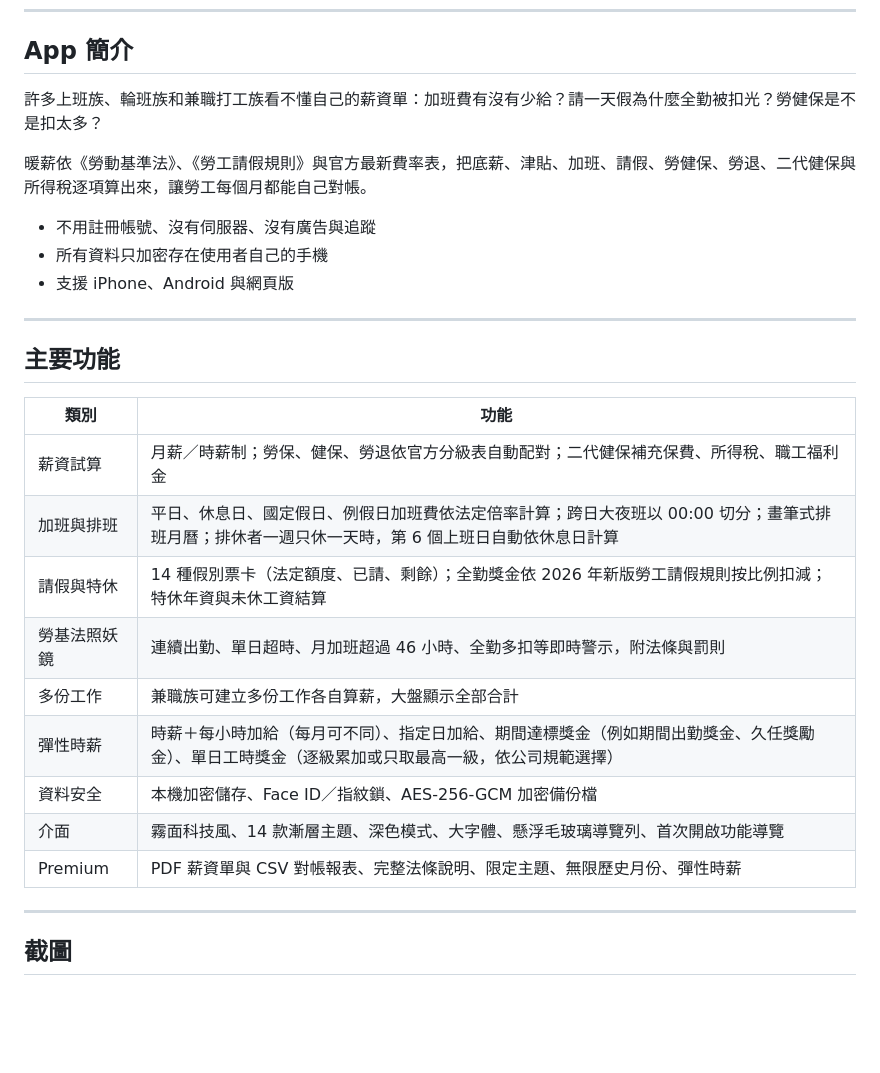
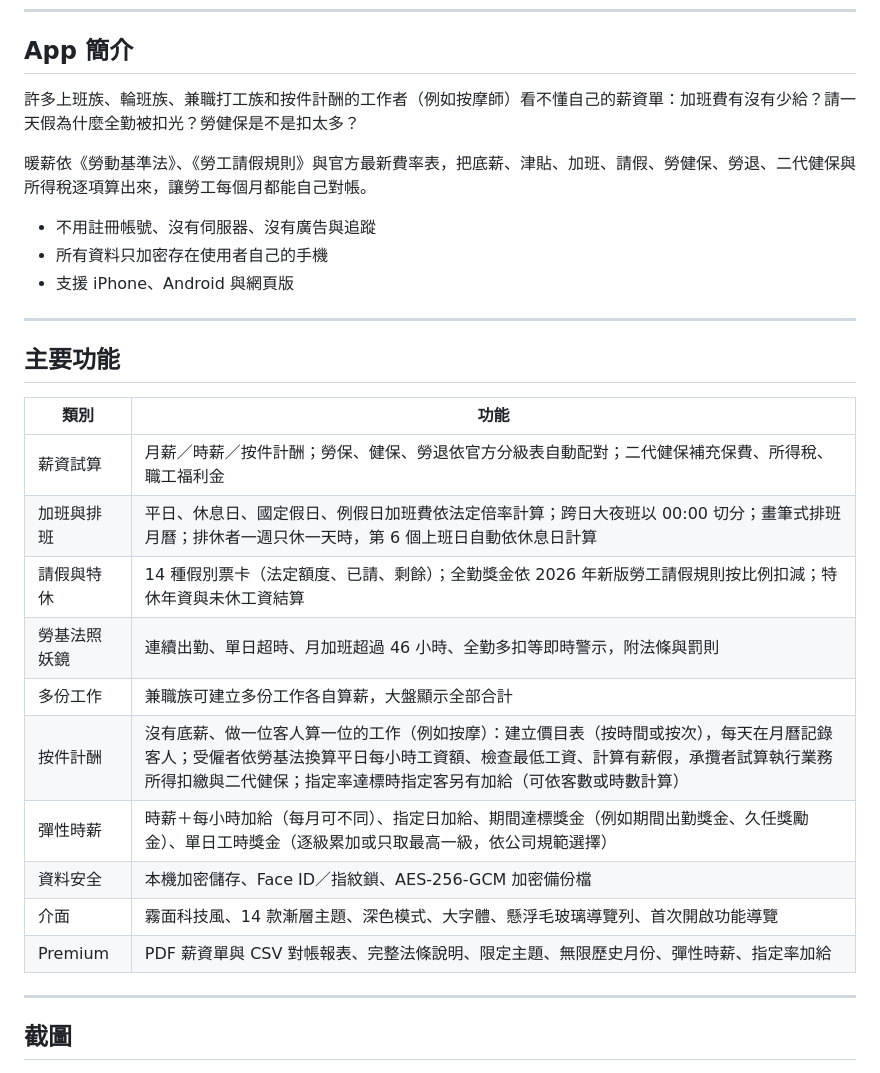
Before and after one commit to zhi410/app-portfolio, a Markdown page: README.md, the part around one of its changes. Rendered like a GitHub page; blank space fills up the shorter version.

```diff
--- a/README.md
+++ b/README.md
@@ -14,7 +14,7 @@
 
 ## App 簡介
 
-許多上班族、輪班族和兼職打工族看不懂自己的薪資單：加班費有沒有少給？請一天假為什麼全勤被扣光？勞健保是不是扣太多？
+許多上班族、輪班族、兼職打工族和按件計酬的工作者（例如按摩師）看不懂自己的薪資單：加班費有沒有少給？請一天假為什麼全勤被扣光？勞健保是不是扣太多？
 
 暖薪依《勞動基準法》、《勞工請假規則》與官方最新費率表，把底薪、津貼、加班、請假、勞健保、勞退、二代健保與所得稅逐項算出來，讓勞工每個月都能自己對帳。
 
@@ -28,15 +28,16 @@
 
 | 類別 | 功能 |
 |---|---|
-| 薪資試算 | 月薪／時薪制；勞保、健保、勞退依官方分級表自動配對；二代健保補充保費、所得稅、職工福利金 |
+| 薪資試算 | 月薪／時薪／按件計酬；勞保、健保、勞退依官方分級表自動配對；二代健保補充保費、所得稅、職工福利金 |
 | 加班與排班 | 平日、休息日、國定假日、例假日加班費依法定倍率計算；跨日大夜班以 00:00 切分；畫筆式排班月曆；排休者一週只休一天時，第 6 個上班日自動依休息日計算 |
 | 請假與特休 | 14 種假別票卡（法定額度、已請、剩餘）；全勤獎金依 2026 年新版勞工請假規則按比例扣減；特休年資與未休工資結算 |
 | 勞基法照妖鏡 | 連續出勤、單日超時、月加班超過 46 小時、全勤多扣等即時警示，附法條與罰則 |
 | 多份工作 | 兼職族可建立多份工作各自算薪，大盤顯示全部合計 |
+| 按件計酬 | 沒有底薪、做一位客人算一位的工作（例如按摩）：建立價目表（按時間或按次），每天在月曆記錄客人；受僱者依勞基法換算平日每小時工資額、檢查最低工資、計算有薪假，承攬者試算執行業務所得扣繳與二代健保；指定率達標時指定客另有加給（可依客數或時數計算） |
 | 彈性時薪 | 時薪＋每小時加給（每月可不同）、指定日加給、期間達標獎金（例如期間出勤獎金、久任獎勵金）、單日工時獎金（逐級累加或只取最高一級，依公司規範選擇） |
 | 資料安全 | 本機加密儲存、Face ID／指紋鎖、AES-256-GCM 加密備份檔 |
 | 介面 | 霧面科技風、14 款漸層主題、深色模式、大字體、懸浮毛玻璃導覽列、首次開啟功能導覽 |
-| Premium | PDF 薪資單與 CSV 對帳報表、完整法條說明、限定主題、無限歷史月份、彈性時薪 |
+| Premium | PDF 薪資單與 CSV 對帳報表、完整法條說明、限定主題、無限歷史月份、彈性時薪、指定率加給 |
 
 ---
 
```
Also changed, not shown: other parts of README.md (+12 -4 lines), screenshots/13_piece_rate.jpg (added), screenshots/14_service_records.jpg (added), screenshots/15_designation.jpg (added).
